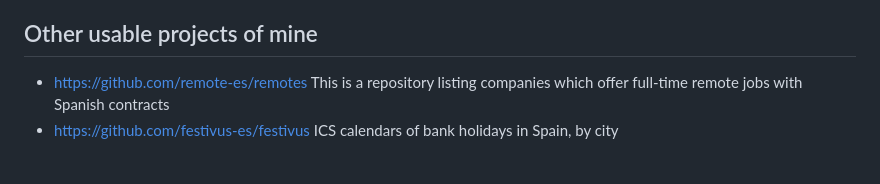
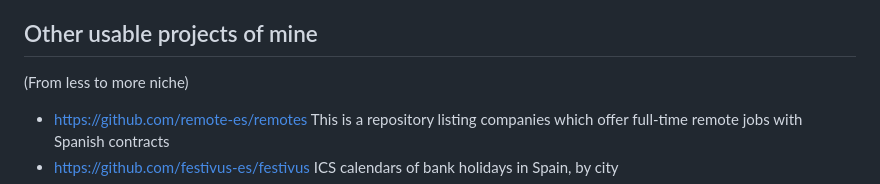
Before and after one commit to alexpdp7/alexpdp7, a Markdown page: README.md, the part around the change. Rendered like a GitHub page; blank space fills up the shorter version.

Commit message:
Explain sorting

```diff
--- a/README.md
+++ b/README.md
@@ -36,6 +36,8 @@ Como nunca tengo oportunidad de trabajar en modo monorepo, hay que aprovechar es
 
 ## Other usable projects of mine
 
+(From less to more niche)
+
 * https://github.com/remote-es/remotes This is a repository listing companies which offer full-time remote jobs with Spanish contracts
 * https://github.com/festivus-es/festivus ICS calendars of bank holidays in Spain, by city
 * https://github.com/alexpdp7/rpi-zero-usb-iso Converts a Raspberry Pi Zero 2W into a virtual USB drive for ISO
```
